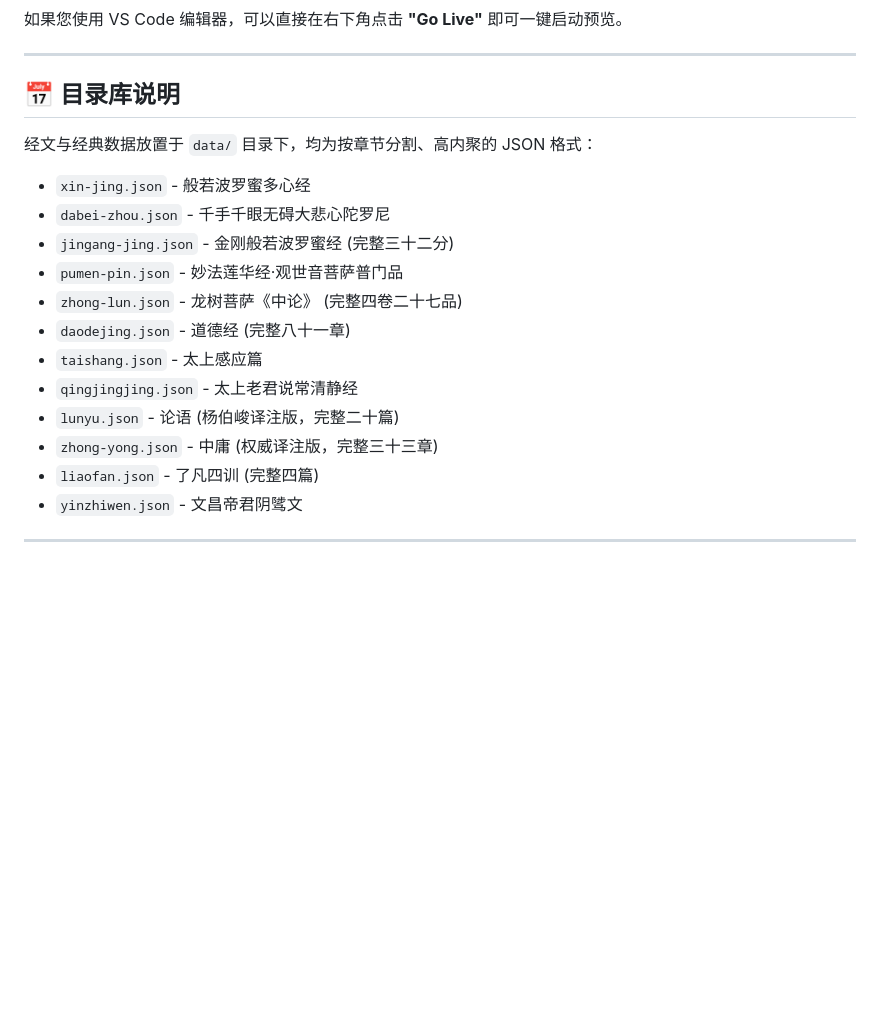
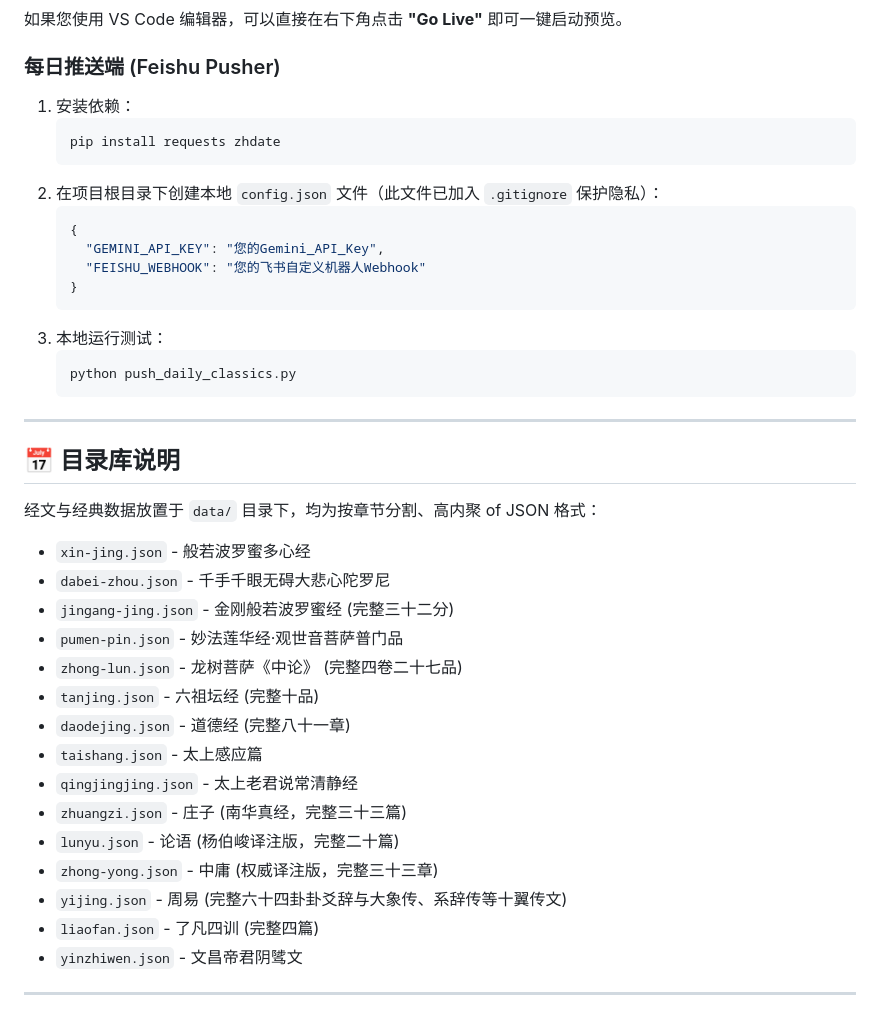
Before and after one commit to JasonJiaYX/buddhist-sutras, a Markdown page: README.md, the part around one of its changes. GitHub-like rendering; blank space fills up the shorter version.

````diff
--- a/README.md
+++ b/README.md
@@ -47,20 +58,40 @@
 如果您使用 VS Code 编辑器，可以直接在右下角点击 **"Go Live"** 即可一键启动预览。
+
+### 每日推送端 (Feishu Pusher)
+1. 安装依赖：
+   ```bash
+   pip install requests zhdate
+   ```
+2. 在项目根目录下创建本地 `config.json` 文件（此文件已加入 `.gitignore` 保护隐私）：
+   ```json
+   {
+     "GEMINI_API_KEY": "您的Gemini_API_Key",
+     "FEISHU_WEBHOOK": "您的飞书自定义机器人Webhook"
+   }
+   ```
+3. 本地运行测试：
+   ```bash
+   python push_daily_classics.py
+   ```
 
 ---
 
 ## 📅 目录库说明
 
-经文与经典数据放置于 `data/` 目录下，均为按章节分割、高内聚的 JSON 格式：
+经文与经典数据放置于 `data/` 目录下，均为按章节分割、高内聚 of JSON 格式：
 - `xin-jing.json` - 般若波罗蜜多心经
 - `dabei-zhou.json` - 千手千眼无碍大悲心陀罗尼
 - `jingang-jing.json` - 金刚般若波罗蜜经 (完整三十二分)
 - `pumen-pin.json` - 妙法莲华经·观世音菩萨普门品
 - `zhong-lun.json` - 龙树菩萨《中论》 (完整四卷二十七品)
+- `tanjing.json` - 六祖坛经 (完整十品)
 - `daodejing.json` - 道德经 (完整八十一章)
 - `taishang.json` - 太上感应篇
 - `qingjingjing.json` - 太上老君说常清静经
+- `zhuangzi.json` - 庄子 (南华真经，完整三十三篇)
 - `lunyu.json` - 论语 (杨伯峻译注版，完整二十篇)
 - `zhong-yong.json` - 中庸 (权威译注版，完整三十三章)
+- `yijing.json` - 周易 (完整六十四卦卦爻辞与大象传、系辞传等十翼传文)
 - `liaofan.json` - 了凡四训 (完整四篇)
 - `yinzhiwen.json` - 文昌帝君阴骘文
 
````
Also changed, not shown: other parts of README.md (+18 -7 lines).
